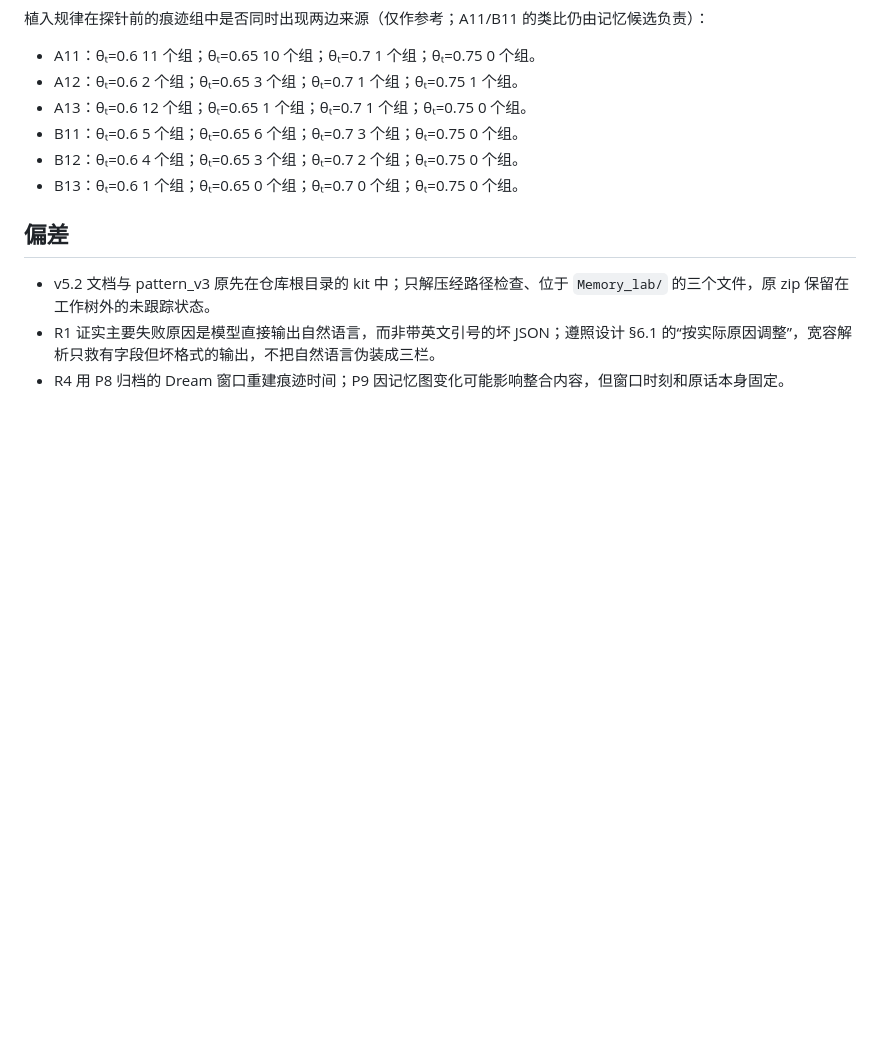
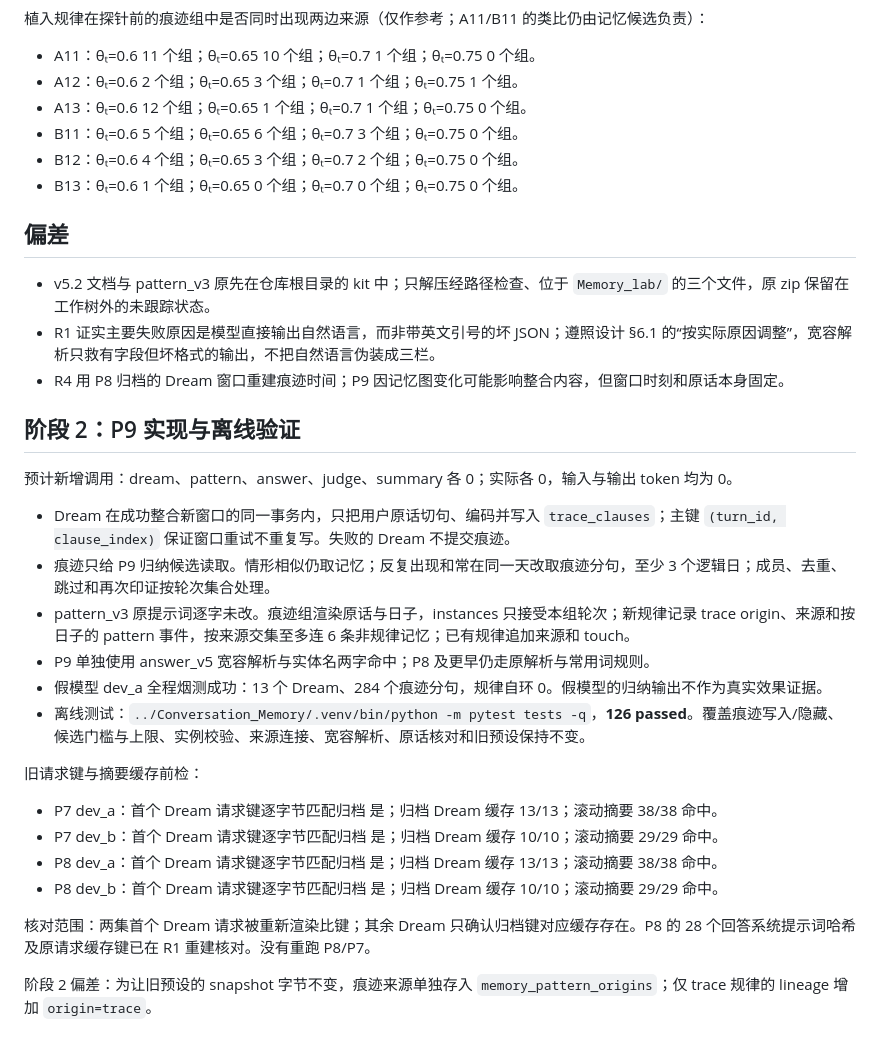
Before and after one commit to Raven1119/Lumina, a Markdown page: Memory_lab/docs/RESULTS_v5_2.md, the part around the change. Drawn GitHub-style; blank space fills up the shorter version.

Commit message:
Publish Memory_lab v5.2 stage 2 results

```diff
--- a/Memory_lab/docs/RESULTS_v5_2.md
+++ b/Memory_lab/docs/RESULTS_v5_2.md
@@ -397,3 +397,25 @@ P8 dev_a 含 meeting-* 或 mom-* 来源记忆的全部已送归纳候选组如
 - v5.2 文档与 pattern_v3 原先在仓库根目录的 kit 中；只解压经路径检查、位于 `Memory_lab/` 的三个文件，原 zip 保留在工作树外的未跟踪状态。
 - R1 证实主要失败原因是模型直接输出自然语言，而非带英文引号的坏 JSON；遵照设计 §6.1 的“按实际原因调整”，宽容解析只救有字段但坏格式的输出，不把自然语言伪装成三栏。
 - R4 用 P8 归档的 Dream 窗口重建痕迹时间；P9 因记忆图变化可能影响整合内容，但窗口时刻和原话本身固定。
+
+## 阶段 2：P9 实现与离线验证
+
+预计新增调用：dream、pattern、answer、judge、summary 各 0；实际各 0，输入与输出 token 均为 0。
+
+- Dream 在成功整合新窗口的同一事务内，只把用户原话切句、编码并写入 `trace_clauses`；主键 `(turn_id, clause_index)` 保证窗口重试不重复写。失败的 Dream 不提交痕迹。
+- 痕迹只给 P9 归纳候选读取。情形相似仍取记忆；反复出现和常在同一天改取痕迹分句，至少 3 个逻辑日；成员、去重、跳过和再次印证按轮次集合处理。
+- pattern_v3 原提示词逐字未改。痕迹组渲染原话与日子，instances 只接受本组轮次；新规律记录 trace origin、来源和按日子的 pattern 事件，按来源交集至多连 6 条非规律记忆；已有规律追加来源和 touch。
+- P9 单独使用 answer_v5 宽容解析与实体名两字命中；P8 及更早仍走原解析与常用词规则。
+- 假模型 dev_a 全程烟测成功：13 个 Dream、284 个痕迹分句，规律自环 0。假模型的归纳输出不作为真实效果证据。
+- 离线测试：`../Conversation_Memory/.venv/bin/python -m pytest tests -q`，**126 passed**。覆盖痕迹写入/隐藏、候选门槛与上限、实例校验、来源连接、宽容解析、原话核对和旧预设保持不变。
+
+旧请求键与摘要缓存前检：
+
+- P7 dev_a：首个 Dream 请求键逐字节匹配归档 是；归档 Dream 缓存 13/13；滚动摘要 38/38 命中。
+- P7 dev_b：首个 Dream 请求键逐字节匹配归档 是；归档 Dream 缓存 10/10；滚动摘要 29/29 命中。
+- P8 dev_a：首个 Dream 请求键逐字节匹配归档 是；归档 Dream 缓存 13/13；滚动摘要 38/38 命中。
+- P8 dev_b：首个 Dream 请求键逐字节匹配归档 是；归档 Dream 缓存 10/10；滚动摘要 29/29 命中。
+
+核对范围：两集首个 Dream 请求被重新渲染比键；其余 Dream 只确认归档键对应缓存存在。P8 的 28 个回答系统提示词哈希及原请求缓存键已在 R1 重建核对。没有重跑 P8/P7。
+
+阶段 2 偏差：为让旧预设的 snapshot 字节不变，痕迹来源单独存入 `memory_pattern_origins`；仅 trace 规律的 lineage 增加 `origin=trace`。
```
